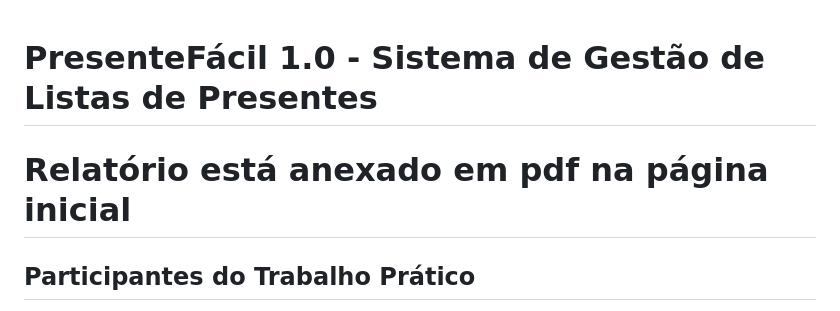
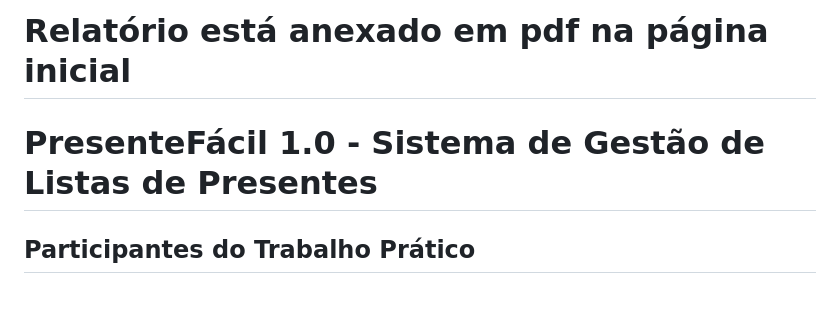
Before and after one commit to vitaoam/AEDS-3, a Markdown page: TP 1/README.md, the part around the change. GitHub-like rendering.

```diff
--- a/TP 1/README.md
+++ b/TP 1/README.md
@@ -1,6 +1,6 @@
+# Relatório está anexado em pdf na página inicial
+
 # PresenteFácil 1.0 - Sistema de Gestão de Listas de Presentes
-
-# Relatório está anexado em pdf na página inicial
 
 ## Participantes do Trabalho Prático
 - [Vitor Alexandre Moreira Amaral]
```
